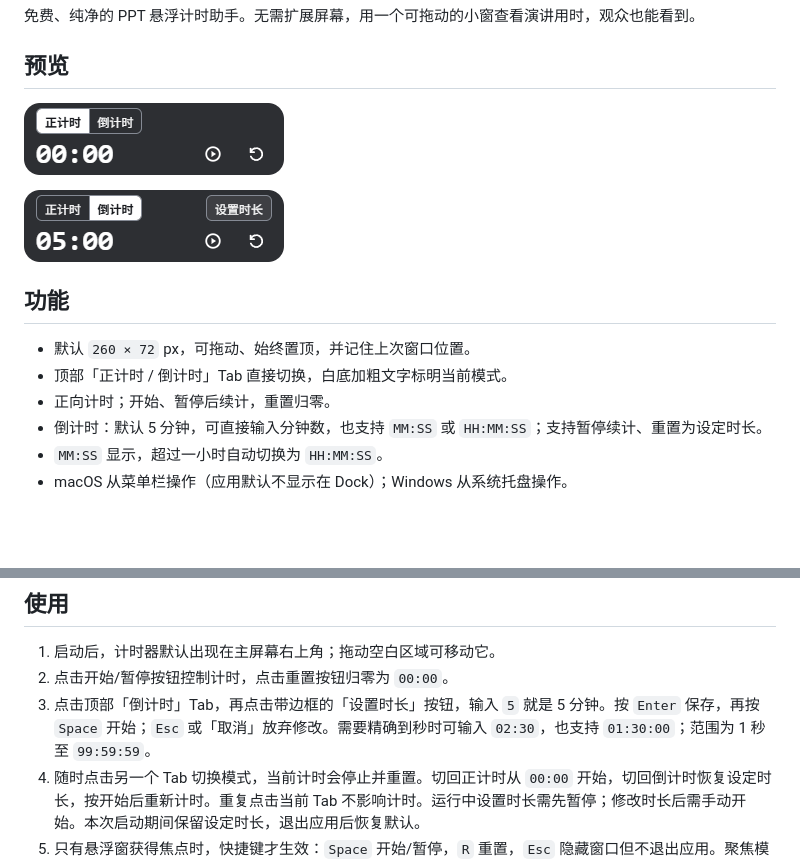
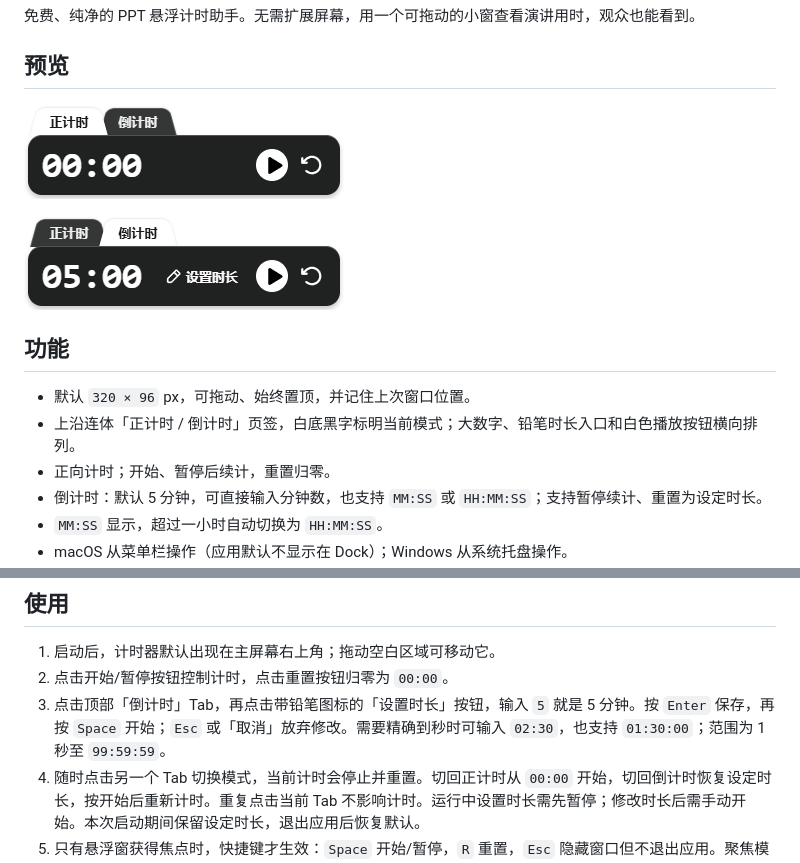
Before and after one commit to michael-chow-arch/mini-timer, a Markdown page: README.md, 2 parts joined by grey strips. Rendered like a GitHub page; pictures changed too: assets/countdown-preview.png, assets/preview.png; blank space fills up the shorter version.

```diff
--- a/README.md
+++ b/README.md
@@ -14,8 +14,8 @@
 
 ## 功能
 
-- 默认 `260 × 72` px，可拖动、始终置顶，并记住上次窗口位置。
-- 顶部「正计时 / 倒计时」Tab 直接切换，白底加粗文字标明当前模式。
+- 默认 `320 × 96` px，可拖动、始终置顶，并记住上次窗口位置。
+- 上沿连体「正计时 / 倒计时」页签，白底黑字标明当前模式；大数字、铅笔时长入口和白色播放按钮横向排列。
 - 正向计时；开始、暂停后续计，重置归零。
 - 倒计时：默认 5 分钟，可直接输入分钟数，也支持 `MM:SS` 或 `HH:MM:SS`；支持暂停续计、重置为设定时长。
 - `MM:SS` 显示，超过一小时自动切换为 `HH:MM:SS`。
@@ -44,7 +44,7 @@
 
 1. 启动后，计时器默认出现在主屏幕右上角；拖动空白区域可移动它。
 2. 点击开始/暂停按钮控制计时，点击重置按钮归零为 `00:00`。
-3. 点击顶部「倒计时」Tab，再点击带边框的「设置时长」按钮，输入 `5` 就是 5 分钟。按 `Enter` 保存，再按 `Space` 开始；`Esc` 或「取消」放弃修改。需要精确到秒时可输入 `02:30`，也支持 `01:30:00`；范围为 1 秒至 `99:59:59`。
+3. 点击顶部「倒计时」Tab，再点击带铅笔图标的「设置时长」按钮，输入 `5` 就是 5 分钟。按 `Enter` 保存，再按 `Space` 开始；`Esc` 或「取消」放弃修改。需要精确到秒时可输入 `02:30`，也支持 `01:30:00`；范围为 1 秒至 `99:59:59`。
 4. 随时点击另一个 Tab 切换模式，当前计时会停止并重置。切回正计时从 `00:00` 开始，切回倒计时恢复设定时长，按开始后重新计时。重复点击当前 Tab 不影响计时。运行中设置时长需先暂停；修改时长后需手动开始。本次启动期间保留设定时长，退出应用后恢复默认。
 5. 只有悬浮窗获得焦点时，快捷键才生效：`Space` 开始/暂停，`R` 重置，`Esc` 隐藏窗口但不退出应用。聚焦模式 Tab 时可用左右方向键切换，`Home` / `End` 选择正计时 / 倒计时；聚焦模式或时长按钮时，`Space` 操作该按钮。编辑时长时不会触发计时快捷键。
 6. 通过菜单栏或系统托盘可再次显示窗口，或彻底退出应用。隐藏窗口不会暂停计时；倒计时结束的提醒会在重新显示窗口时可见。
```
Also changed, not shown: CHANGELOG.md (+3 -3 lines), README.en.md (+3 -3 lines), assets/icons/README.md (added, +8 -0 lines), 11 other files.
